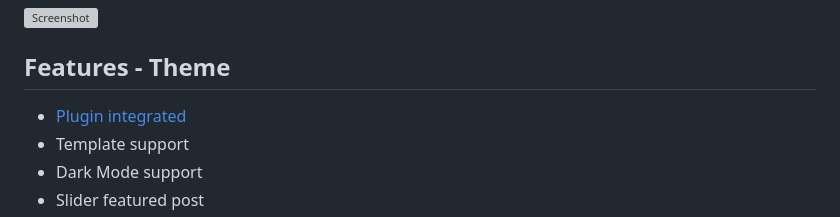
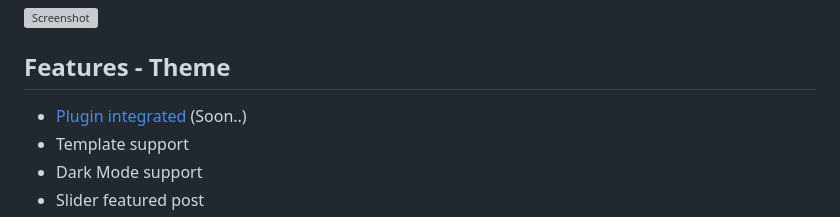
Before and after one commit to rizqijune/riztail, a Markdown page: README.md, the part around the change. Rendered like a GitHub page; grey boxes are pictures that could not be loaded.

```diff
--- a/README.md
+++ b/README.md
@@ -7,7 +7,7 @@ Any question? ask me : instagram.com/rizqijune
 
 ## Features - Theme
 
-- [Plugin integrated](https://github.com/rizqijune/riztail-extras-bludit-plugin)
+- [Plugin integrated](https://github.com/rizqijune/riztail-extras-bludit-plugin) (Soon..)
 - Template support
 - Dark Mode support
 - Slider featured post
```
